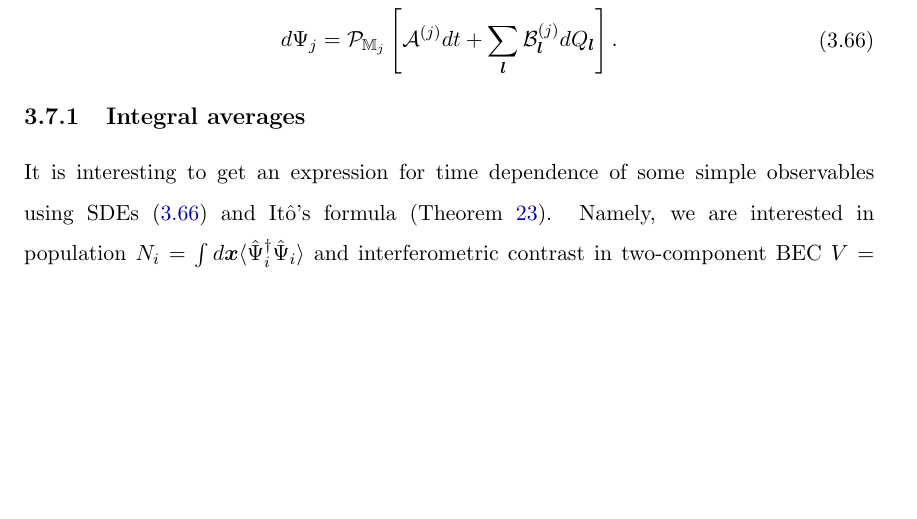
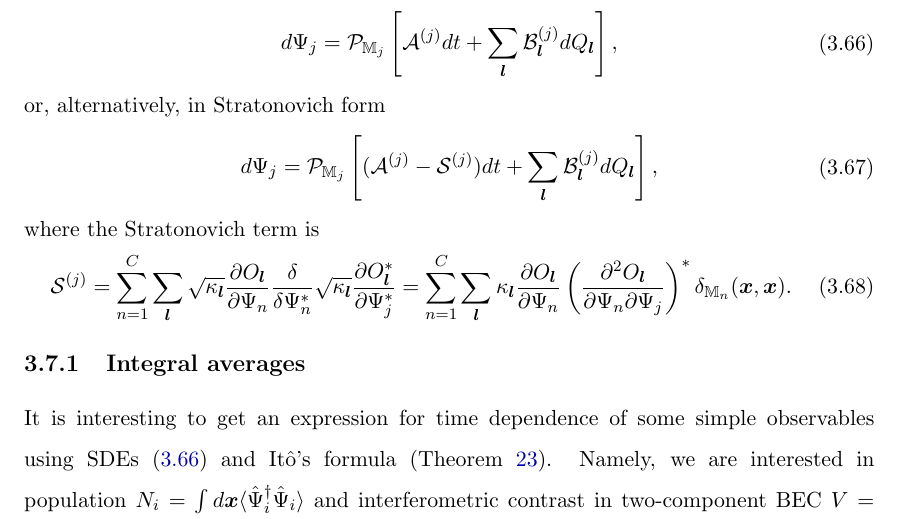
Before and after one commit to fjarri/thesis, a LaTeX thesis (thesis.tex, which reads chapters/wigner-bec/fpe-bec.tex): part of page 58 of 98, cut so that both start at the same text, the shorter picture padded with empty space. Compiled offline with pdfLaTeX.

Commit message:
chapters/wigner-bec/fpe-bec: added Stratonovich term for BEC FPE

```diff
--- a/chapters/wigner-bec/fpe-bec.tex
+++ b/chapters/wigner-bec/fpe-bec.tex
@@ -39,7 +39,25 @@ to get the equivalent set of SDEs in It\^{o} form
 \label{eqn:wigner-bec:fpe-bec:sde}
 	d\Psi_j = \mathcal{P}_{\restbasis_j} \left[
 		\mathcal{A}^{(j)} dt + \sum_{\lvec} \mathcal{B}_{\lvec}^{(j)} dQ_{\lvec}
-	\right].
+	\right],
+\end{eqn}
+or, alternatively, in Stratonovich form
+\begin{eqn}
+	d\Psi_j = \mathcal{P}_{\restbasis_j} \left[
+		(\mathcal{A}^{(j)} - \mathcal{S}^{(j)}) dt + \sum_{\lvec} \mathcal{B}_{\lvec}^{(j)} dQ_{\lvec}
+	\right],
+\end{eqn}
+where the Stratonovich term is
+\begin{eqn}
+	\mathcal{S}^{(j)}
+	= \sum_{n=1}^C \sum_{\lvec}
+		\sqrt{\kappa_{\lvec}} \frac{\partial O_{\lvec}}{\partial \Psi_n}
+		\frac{\delta}{\delta \Psi_n^*}
+		\sqrt{\kappa_{\lvec}} \frac{\partial O_{\lvec}^*}{\partial \Psi_j^*}
+	= \sum_{n=1}^C \sum_{\lvec} \kappa_{\lvec}
+		\frac{\partial O_{\lvec}}{\partial \Psi_n}
+		\left(\frac{\partial^2 O_{\lvec}}{\partial \Psi_n \partial \Psi_j} \right)^*
+		\delta_{\restbasis_n} (\xvec, \xvec).
 \end{eqn}
 
 % =============================================================================
```
